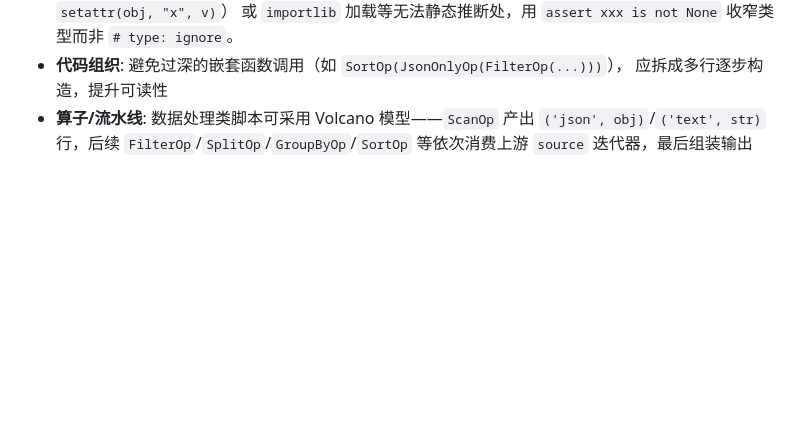
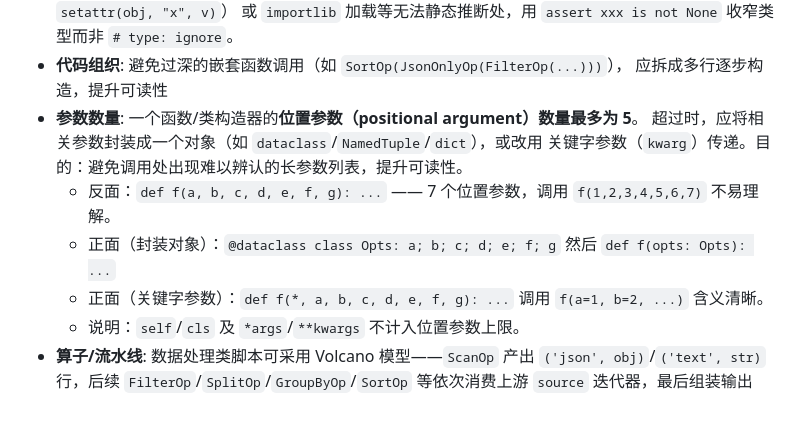
Before and after one commit to xupingmao/duck-rush, a Markdown page: AGENTS.md, the part around the change. GitHub-like rendering; blank space fills up the shorter version.

```diff
--- a/AGENTS.md
+++ b/AGENTS.md
@@ -61,6 +61,13 @@ python install.py    # 安装全部工具（装依赖 → sdist install → 生
   或 `importlib` 加载等无法静态推断处，用 `assert xxx is not None` 收窄类型而非 `# type: ignore`。
 - **代码组织**: 避免过深的嵌套函数调用（如 `SortOp(JsonOnlyOp(FilterOp(...)))`），
   应拆成多行逐步构造，提升可读性
+- **参数数量**: 一个函数/类构造器的**位置参数（positional argument）数量最多为 5**。
+  超过时，应将相关参数封装成一个对象（如 `dataclass`/`NamedTuple`/`dict`），或改用
+  关键字参数（`kwarg`）传递。目的：避免调用处出现难以辨认的长参数列表，提升可读性。
+  - 反面：`def f(a, b, c, d, e, f, g): ...` —— 7 个位置参数，调用 `f(1,2,3,4,5,6,7)` 不易理解。
+  - 正面（封装对象）：`@dataclass class Opts: a; b; c; d; e; f; g` 然后 `def f(opts: Opts): ...`
+  - 正面（关键字参数）：`def f(*, a, b, c, d, e, f, g): ...` 调用 `f(a=1, b=2, ...)` 含义清晰。
+  - 说明：`self`/`cls` 及 `*args`/`**kwargs` 不计入位置参数上限。
 - **算子/流水线**: 数据处理类脚本可采用 Volcano 模型——`ScanOp` 产出
   `('json', obj)`/`('text', str)` 行，后续 `FilterOp`/`SplitOp`/`GroupByOp`/`SortOp`
   等依次消费上游 `source` 迭代器，最后组装输出
```
